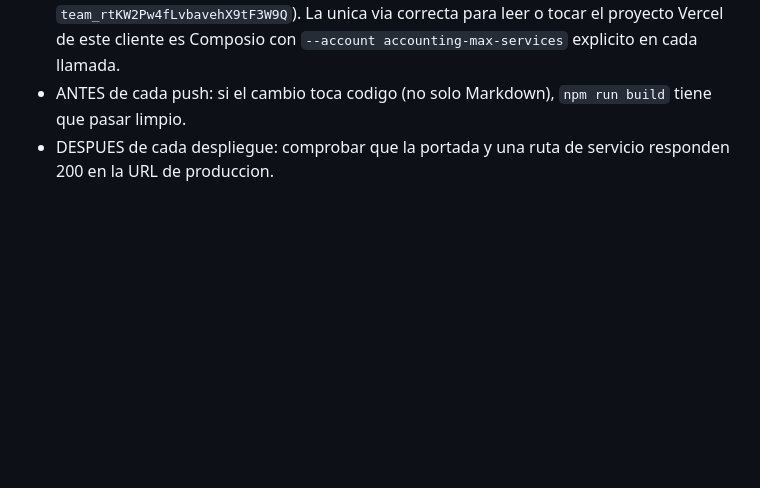
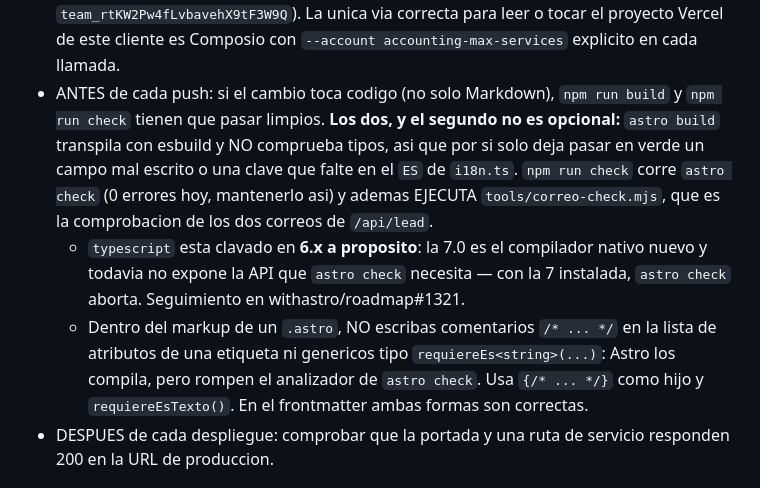
Before and after one commit to Senavia-Corp/accounting-max-services, a Markdown page: AGENTS.md, the part around the change. GitHub-like rendering; blank space fills up the shorter version.

Commit message:
Meter `npm run check` en la regla de antes de cada push
Una puerta que nadie corre no es una puerta. Ademas deja escritas las dos
trampas que costaron descubrirse: typescript clavado en 6.x (la 7.0 no expone
la API que astro check necesita y aborta), y las dos formas que Astro compila
pero rompen el analizador — comentarios /* */ en la lista de atributos y
genericos como requiereEs<string>() dentro del markup.

Co-Authored-By: Claude Opus 5 <noreply@anthropic.com>

```diff
--- a/AGENTS.md
+++ b/AGENTS.md
@@ -29,8 +29,19 @@ Vigente desde 2026-07-31 (D15 en DECISIONS.md).
   GQM, `team_rtKW2Pw4fLvbavehX9tF3W9Q`). La unica via correcta para leer o tocar el
   proyecto Vercel de este cliente es Composio con `--account accounting-max-services`
   explicito en cada llamada.
-- ANTES de cada push: si el cambio toca codigo (no solo Markdown), `npm run build` tiene
-  que pasar limpio.
+- ANTES de cada push: si el cambio toca codigo (no solo Markdown), `npm run build` y
+  `npm run check` tienen que pasar limpios. **Los dos, y el segundo no es opcional:**
+  `astro build` transpila con esbuild y NO comprueba tipos, asi que por si solo deja
+  pasar en verde un campo mal escrito o una clave que falte en el `ES` de `i18n.ts`.
+  `npm run check` corre `astro check` (0 errores hoy, mantenerlo asi) y ademas EJECUTA
+  `tools/correo-check.mjs`, que es la comprobacion de los dos correos de `/api/lead`.
+  - `typescript` esta clavado en **6.x a proposito**: la 7.0 es el compilador nativo
+    nuevo y todavia no expone la API que `astro check` necesita — con la 7 instalada,
+    `astro check` aborta. Seguimiento en withastro/roadmap#1321.
+  - Dentro del markup de un `.astro`, NO escribas comentarios `/* ... */` en la lista
+    de atributos de una etiqueta ni genericos tipo `requiereEs<string>(...)`: Astro los
+    compila, pero rompen el analizador de `astro check`. Usa `{/* ... */}` como hijo y
+    `requiereEsTexto()`. En el frontmatter ambas formas son correctas.
 - DESPUES de cada despliegue: comprobar que la portada y una ruta de servicio responden
   200 en la URL de produccion.
 
```
